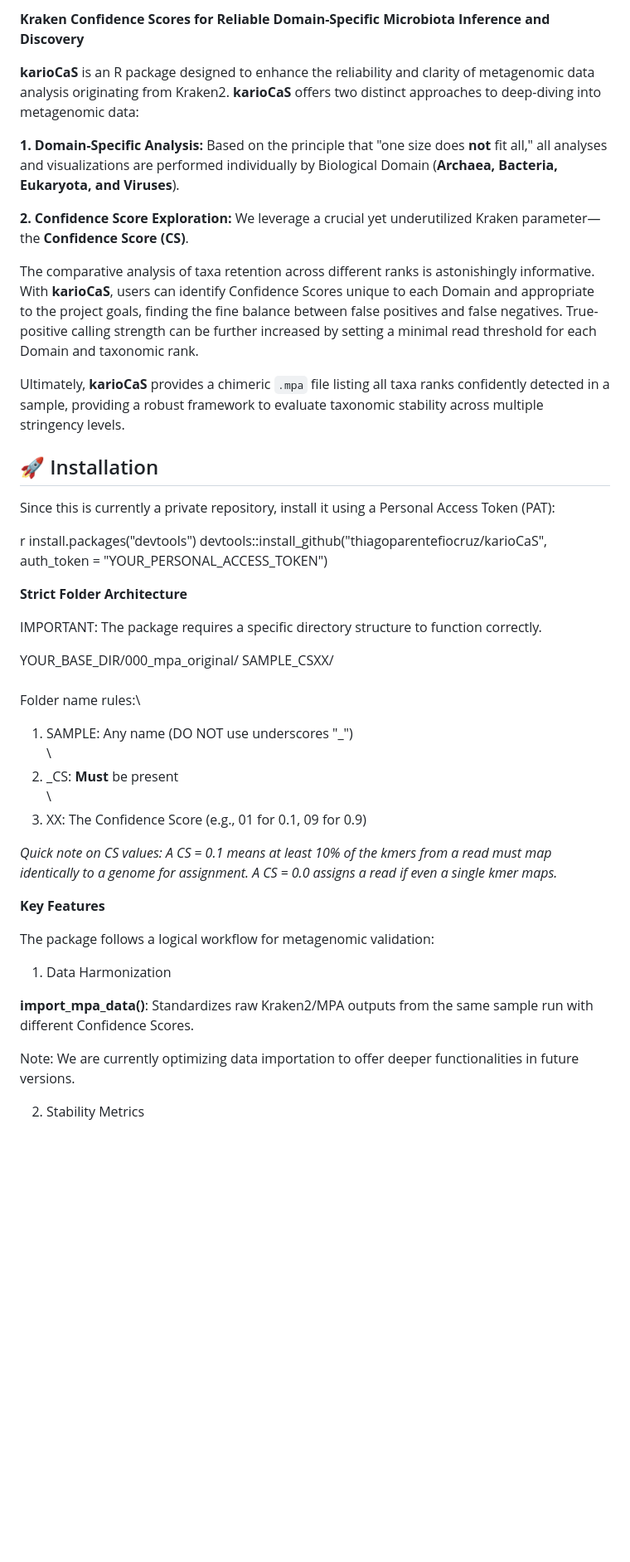
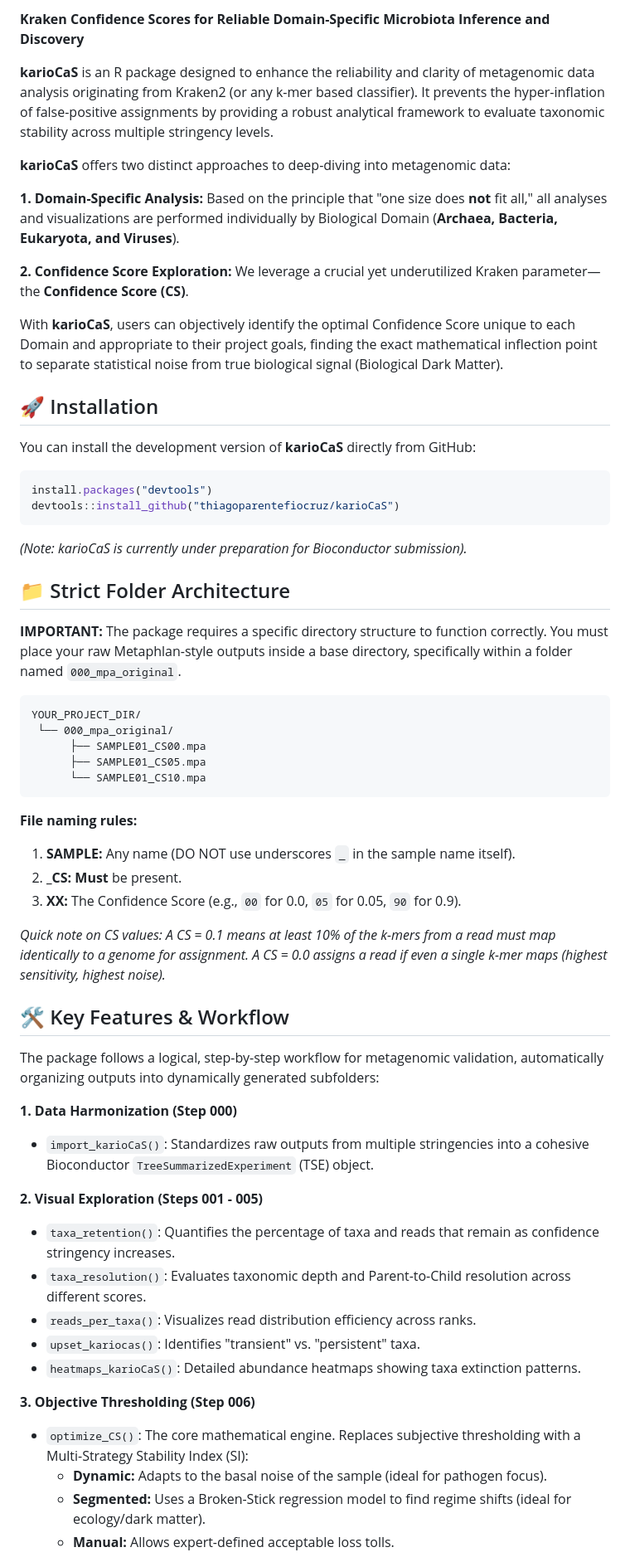
Before and after one commit to thiagoparentefiocruz/karioCaS, a Markdown page: README.md, the part around one of its changes. Shown at 83% size. GitHub-like rendering; blank space fills up the shorter version.

Commit message:
Revise README for improved clarity and detail
Updated README to enhance clarity and detail about karioCaS functionalities, installation, and usage examples.

````diff
--- a/README.md
+++ b/README.md
@@ -4,70 +5,62 @@
 
-**Kraken Confidence Scores for Reliable Domain-Specific Microbiota
-Inference and Discovery**
+**Kraken Confidence Scores for Reliable Domain-Specific Microbiota Inference and Discovery**
 
-**karioCaS** is an R package designed to enhance the reliability and
-clarity of metagenomic data analysis originating from Kraken2.
-**karioCaS** offers two distinct approaches to deep-diving into
-metagenomic data:
+**karioCaS** is an R package designed to enhance the reliability and clarity of metagenomic data analysis originating from Kraken2 (or any k-mer based classifier). It prevents the hyper-inflation of false-positive assignments by providing a robust analytical framework to evaluate taxonomic stability across multiple stringency levels.
 
-**1. Domain-Specific Analysis:** Based on the principle that "one size
-does **not** fit all," all analyses and visualizations are performed
-individually by Biological Domain (**Archaea, Bacteria, Eukaryota, and
-Viruses**).
+**karioCaS** offers two distinct approaches to deep-diving into metagenomic data:
 
-**2. Confidence Score Exploration:** We leverage a crucial yet
-underutilized Kraken parameter—the **Confidence Score (CS)**.
+**1. Domain-Specific Analysis:** Based on the principle that "one size does **not** fit all," all analyses and visualizations are performed individually by Biological Domain (**Archaea, Bacteria, Eukaryota, and Viruses**).
 
-The comparative analysis of taxa retention across different ranks is
-astonishingly informative. With **karioCaS**, users can identify
-Confidence Scores unique to each Domain and appropriate to the project
-goals, finding the fine balance between false positives and false
-negatives. True-positive calling strength can be further increased by
-setting a minimal read threshold for each Domain and taxonomic rank.
+**2. Confidence Score Exploration:** We leverage a crucial yet underutilized Kraken parameter—the **Confidence Score (CS)**.
 
-Ultimately, **karioCaS** provides a chimeric `.mpa` file listing all
-taxa ranks confidently detected in a sample, providing a robust
-framework to evaluate taxonomic stability across multiple stringency
-levels.
+With **karioCaS**, users can objectively identify the optimal Confidence Score unique to each Domain and appropriate to their project goals, finding the exact mathematical inflection point to separate statistical noise from true biological signal (Biological Dark Matter).
 
 ## 🚀 Installation
 
-Since this is currently a private repository, install it using a
-Personal Access Token (PAT):
+You can install the development version of **karioCaS** directly from GitHub:
 
-r install.packages("devtools")
-devtools::install_github("thiagoparentefiocruz/karioCaS", auth_token =
-"YOUR_PERSONAL_ACCESS_TOKEN")
+```r
+install.packages("devtools")
+devtools::install_github("thiagoparentefiocruz/karioCaS")
+```
+*(Note: karioCaS is currently under preparation for Bioconductor submission).*
 
-**Strict Folder Architecture**
+## 📁 Strict Folder Architecture
 
-IMPORTANT: The package requires a specific directory structure to
-function correctly.
+**IMPORTANT:** The package requires a specific directory structure to function correctly. You must place your raw Metaphlan-style outputs inside a base directory, specifically within a folder named `000_mpa_original`.
 
-YOUR_BASE_DIR/000_mpa_original/ SAMPLE_CSXX/\
-\
-Folder name rules:\
-1. SAMPLE: Any name (DO NOT use underscores "\_")\
-\
-2. \_CS: **Must** be present\
-\
-3. XX: The Confidence Score (e.g., 01 for 0.1, 09 for 0.9)
+```text
+YOUR_PROJECT_DIR/
+ └── 000_mpa_original/
+      ├── SAMPLE01_CS00.mpa
+      ├── SAMPLE01_CS05.mpa
+      └── SAMPLE01_CS10.mpa
+```
 
-*Quick note on CS values: A CS = 0.1 means at least 10% of the kmers
-from a read must map identically to a genome for assignment. A CS = 0.0
-assigns a read if even a single kmer maps.*
+**File naming rules:**
+1. **SAMPLE:** Any name (DO NOT use underscores `_` in the sample name itself).
+2. **_CS:** **Must** be present.
+3. **XX:** The Confidence Score (e.g., `00` for 0.0, `05` for 0.05, `90` for 0.9).
 
-**Key Features**
+*Quick note on CS values: A CS = 0.1 means at least 10% of the k-mers from a read must map identically to a genome for assignment. A CS = 0.0 assigns a read if even a single k-mer maps (highest sensitivity, highest noise).*
 
-The package follows a logical workflow for metagenomic validation:
+## 🛠️ Key Features & Workflow
 
-1.  Data Harmonization
+The package follows a logical, step-by-step workflow for metagenomic validation, automatically organizing outputs into dynamically generated subfolders:
 
-**import_mpa_data()**: Standardizes raw Kraken2/MPA outputs from the
-same sample run with different Confidence Scores.
+**1. Data Harmonization (Step 000)**
+* `import_karioCaS()`: Standardizes raw outputs from multiple stringencies into a cohesive Bioconductor `TreeSummarizedExperiment` (TSE) object.
 
-Note: We are currently optimizing data importation to offer deeper
-functionalities in future versions.
+**2. Visual Exploration (Steps 001 - 005)**
+* `taxa_retention()`: Quantifies the percentage of taxa and reads that remain as confidence stringency increases.
+* `taxa_resolution()`: Evaluates taxonomic depth and Parent-to-Child resolution across different scores.
+* `reads_per_taxa()`: Visualizes read distribution efficiency across ranks.
+* `upset_kariocas()`: Identifies "transient" vs. "persistent" taxa.
+* `heatmaps_karioCaS()`: Detailed abundance heatmaps showing taxa extinction patterns.
 
-2.  Stability Metrics
+**3. Objective Thresholding (Step 006)**
+* `optimize_CS()`: The core mathematical engine. Replaces subjective thresholding with a Multi-Strategy Stability Index (SI):
+  * **Dynamic:** Adapts to the basal noise of the sample (ideal for pathogen focus).
+  * **Segmented:** Uses a Broken-Stick regression model to find regime shifts (ideal for ecology/dark matter).
+  * **Manual:** Allows expert-defined acceptable loss tolls.
 
````
Also changed, not shown: other parts of README.md (+34 -39 lines).
